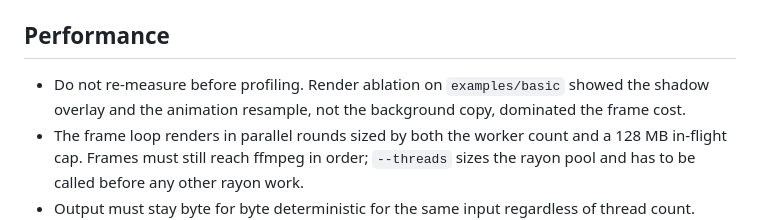
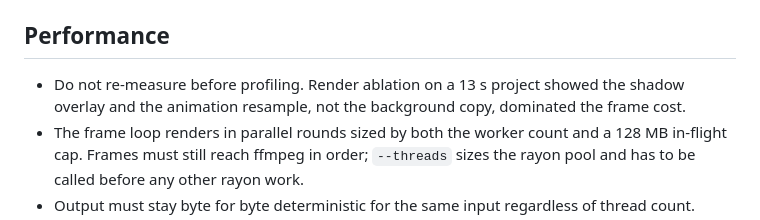
Before and after one commit to nghiaxh/quickcut, a Markdown page: AGENTS.md, the part around the change. GitHub-like rendering.

```diff
--- a/AGENTS.md
+++ b/AGENTS.md
@@ -31,7 +31,7 @@ Rust workspace implementing a CLI-first video renderer for "react thread post" p
 
 ## Performance
 
-- Do not re-measure before profiling. Render ablation on `examples/basic` showed the shadow overlay and the animation resample, not the background copy, dominated the frame cost.
+- Do not re-measure before profiling. Render ablation on a 13 s project showed the shadow overlay and the animation resample, not the background copy, dominated the frame cost.
 - The frame loop renders in parallel rounds sized by both the worker count and a 128 MB in-flight cap. Frames must still reach ffmpeg in order; `--threads` sizes the rayon pool and has to be called before any other rayon work.
 - Output must stay byte for byte deterministic for the same input regardless of thread count. Verify with a hash comparison after touching the frame loop.
 
```
Also changed, not shown: README.md (+8 -4 lines).
